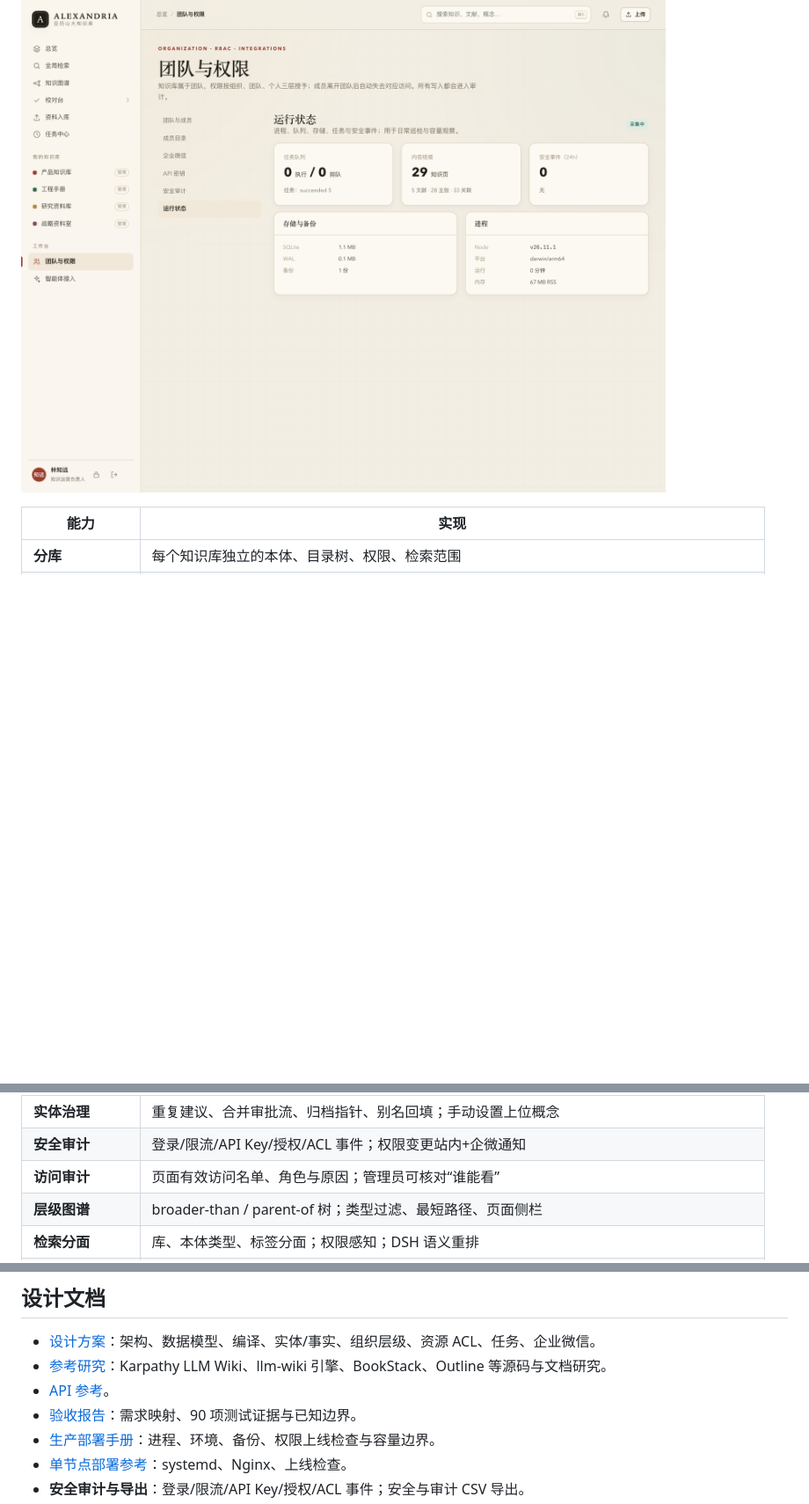
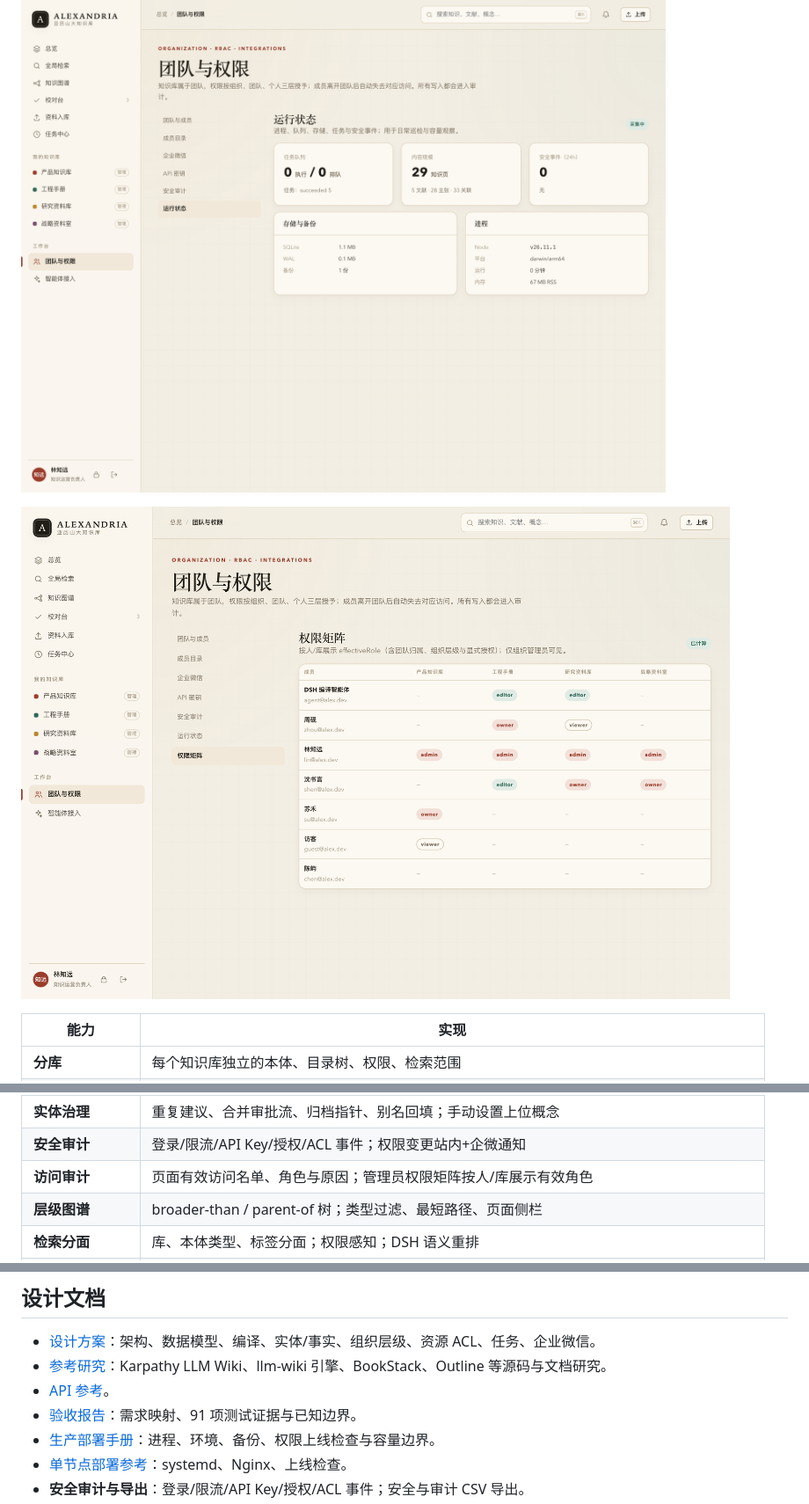
Before and after one commit to yechao666/Alexandria, a Markdown page: README.md, 3 parts joined by grey strips. Shown at 88% size. Drawn GitHub-style; pictures changed too: docs/screenshots/25-access-matrix.png (added); blank space fills up the shorter version.

Commit message:
feat: access matrix and audit export/rate limiting

```diff
--- a/README.md
+++ b/README.md
@@ -64,6 +64,8 @@ pnpm typecheck     # 需要 TypeScript（当前工作区可从 aiwo/node_modules
 
 ![运行状态](docs/screenshots/24-observability.png)
 
+![权限矩阵](docs/screenshots/25-access-matrix.png)
+
 | 能力 | 实现 |
 | --- | --- |
 | **分库** | 每个知识库独立的本体、目录树、权限、检索范围 |
@@ -84,7 +86,7 @@ pnpm typecheck     # 需要 TypeScript（当前工作区可从 aiwo/node_modules
 | **运行状态** | 队列、内容规模、安全事件、SQLite/WAL、备份与进程资源；数据体检/恢复脚本 |
 | **实体治理** | 重复建议、合并审批流、归档指针、别名回填；手动设置上位概念 |
 | **安全审计** | 登录/限流/API Key/授权/ACL 事件；权限变更站内+企微通知 |
-| **访问审计** | 页面有效访问名单、角色与原因；管理员可核对“谁能看” |
+| **访问审计** | 页面有效访问名单、角色与原因；管理员权限矩阵按人/库展示有效角色 |
 | **层级图谱** | broader-than / parent-of 树；类型过滤、最短路径、页面侧栏 |
 | **检索分面** | 库、本体类型、标签分面；权限感知；DSH 语义重排 |
 | **检索服务** | 查询历史、保存检索、自动补全、分页加载；结果先出，DSH 合成异步补入 |
@@ -252,7 +254,7 @@ cd ../alexandria && node server/src/main.ts
 - [设计方案](docs/DESIGN.md)：架构、数据模型、编译、实体/事实、组织层级、资源 ACL、任务、企业微信。
 - [参考研究](docs/RESEARCH.md)：Karpathy LLM Wiki、llm-wiki 引擎、BookStack、Outline 等源码与文档研究。
 - [API 参考](docs/API.md)。
-- [验收报告](docs/ACCEPTANCE.md)：需求映射、90 项测试证据与已知边界。
+- [验收报告](docs/ACCEPTANCE.md)：需求映射、91 项测试证据与已知边界。
 - [生产部署手册](docs/PRODUCTION.md)：进程、环境、备份、权限上线检查与容量边界。
 - [单节点部署参考](docs/DEPLOY.md)：systemd、Nginx、上线检查。
 - **安全审计与导出**：登录/限流/API Key/授权/ACL 事件；安全与审计 CSV 导出。
```
Also changed, not shown: docs/ACCEPTANCE.md (+2 -1 lines), docs/API.md (+1 -0 lines), 3 other files.
